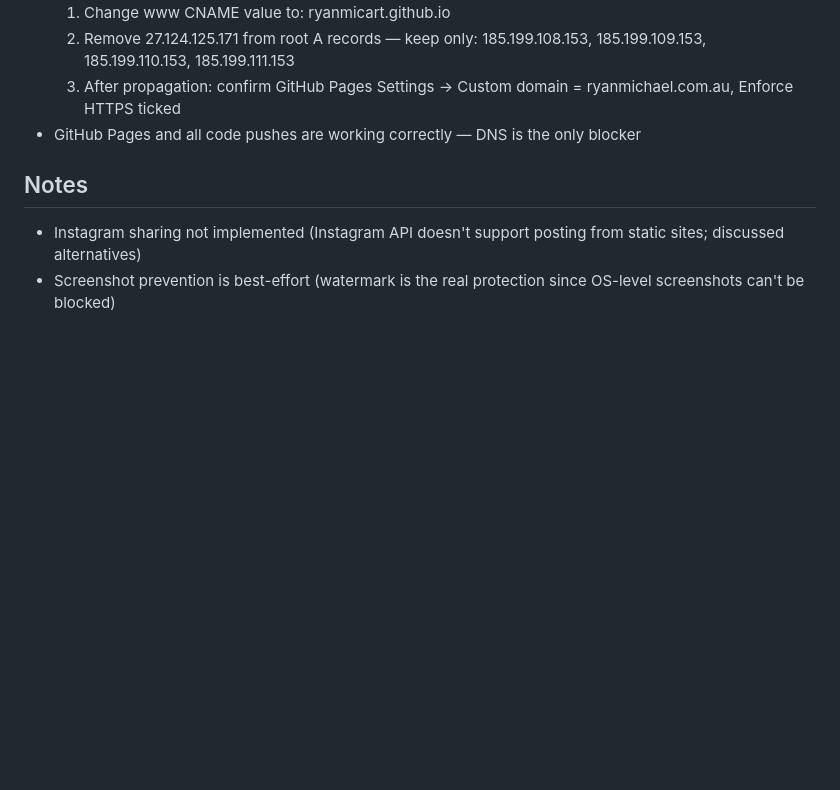
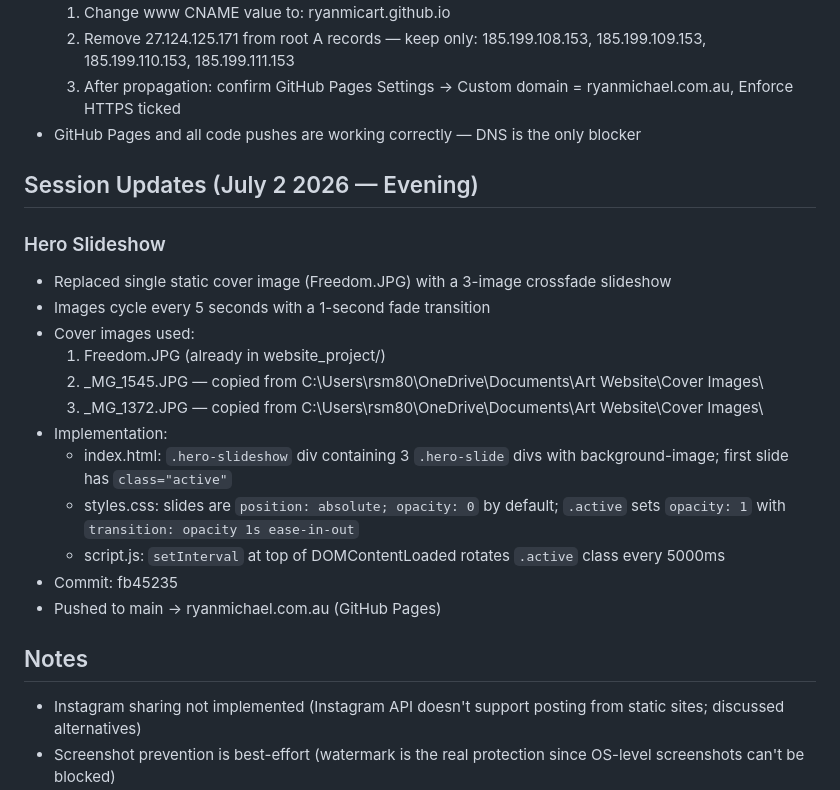
Before and after one commit to ryanmicart/ryanmichaelgallery, a Markdown page: PROJECT_CONTEXT.md, the part around the change. Drawn GitHub-style; blank space fills up the shorter version.

Commit message:
Update project context — hero slideshow (July 2 2026)

```diff
--- a/PROJECT_CONTEXT.md
+++ b/PROJECT_CONTEXT.md
@@ -170,6 +170,22 @@ Inspired by saatchiart.com. Goal: cleaner, more gallery-like UX with fewer tabs.
   3. After propagation: confirm GitHub Pages Settings → Custom domain = ryanmichael.com.au, Enforce HTTPS ticked
 - GitHub Pages and all code pushes are working correctly — DNS is the only blocker
 
+## Session Updates (July 2 2026 — Evening)
+
+### Hero Slideshow
+- Replaced single static cover image (Freedom.JPG) with a 3-image crossfade slideshow
+- Images cycle every 5 seconds with a 1-second fade transition
+- Cover images used:
+  1. Freedom.JPG (already in website_project/)
+  2. _MG_1545.JPG — copied from C:\Users\rsm80\OneDrive\Documents\Art Website\Cover Images\
+  3. _MG_1372.JPG — copied from C:\Users\rsm80\OneDrive\Documents\Art Website\Cover Images\
+- Implementation:
+  - index.html: `.hero-slideshow` div containing 3 `.hero-slide` divs with background-image; first slide has `class="active"`
+  - styles.css: slides are `position: absolute; opacity: 0` by default; `.active` sets `opacity: 1` with `transition: opacity 1s ease-in-out`
+  - script.js: `setInterval` at top of DOMContentLoaded rotates `.active` class every 5000ms
+- Commit: fb45235
+- Pushed to main → ryanmichael.com.au (GitHub Pages)
+
 ## Notes
 - Instagram sharing not implemented (Instagram API doesn't support posting from static sites; discussed alternatives)
 - Screenshot prevention is best-effort (watermark is the real protection since OS-level screenshots can't be blocked)
```
